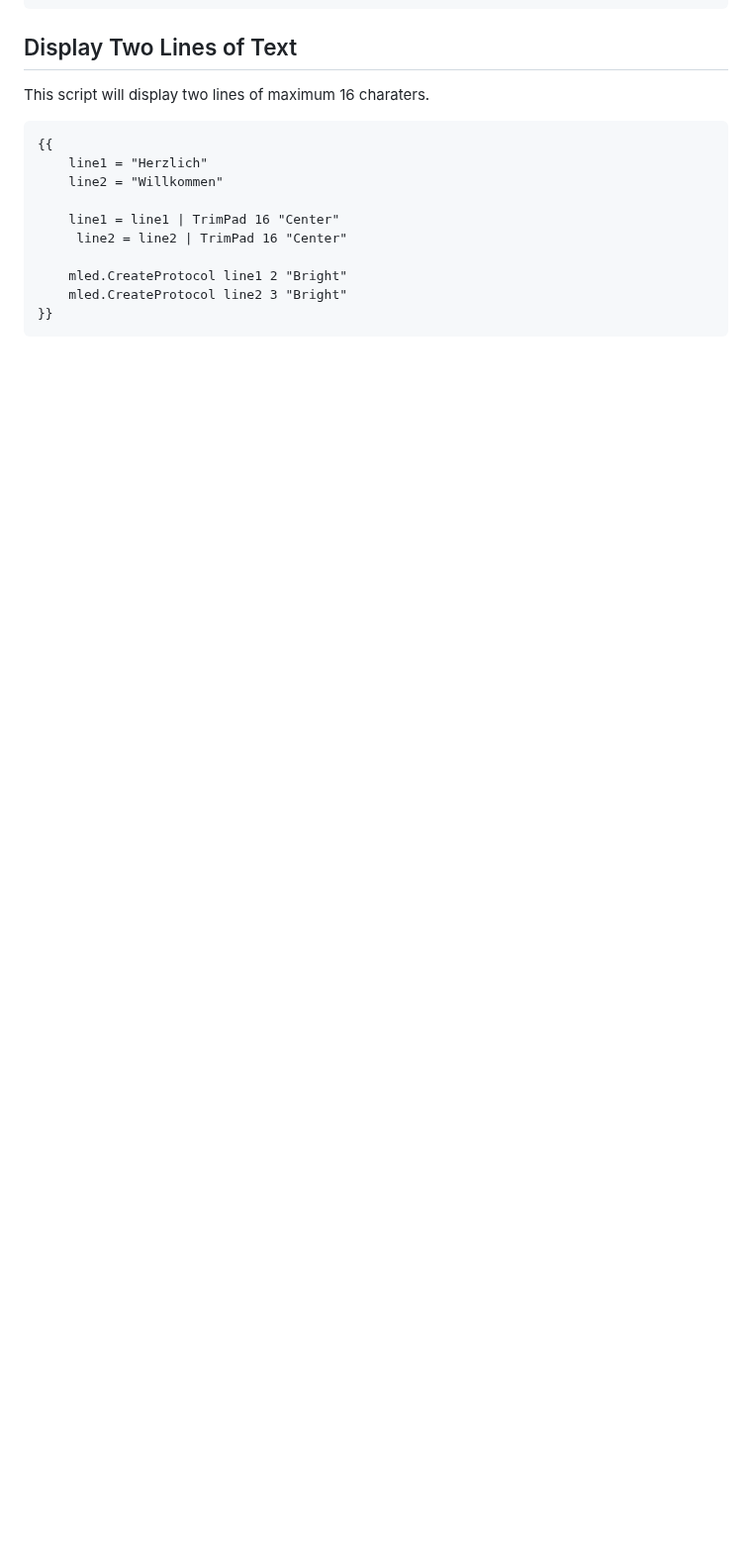
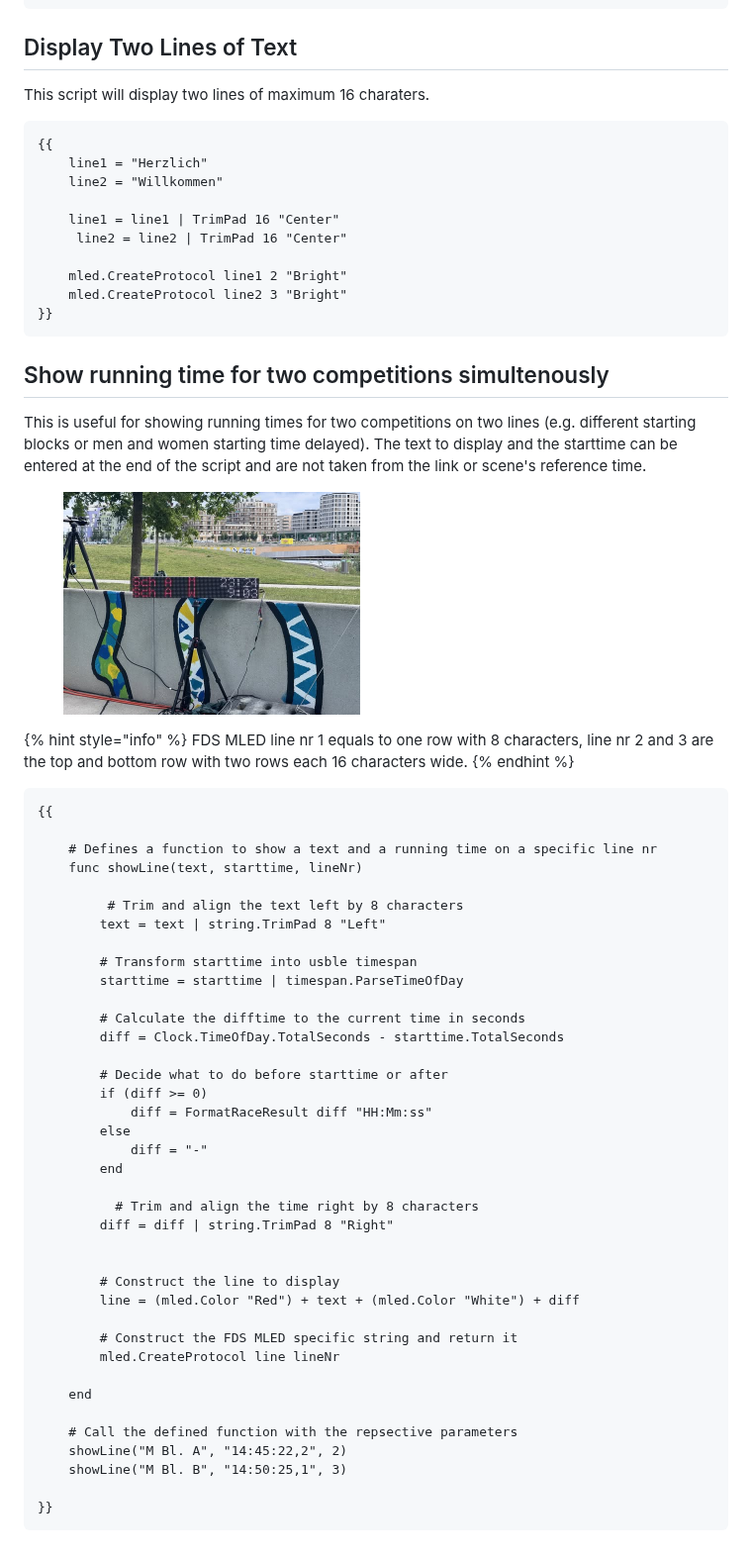
Before and after one commit to dbnetsoft/RemoteRedirectDocumentation, a Markdown page: scripting/examples/fds-mled.md, the part around the change. Shown at 99% size. GitHub-like rendering; pictures changed too: .gitbook/assets/image (5).png (added); blank space fills up the shorter version.

Commit message:
GITBOOK-23: No subject

````diff
--- a/scripting/examples/fds-mled.md
+++ b/scripting/examples/fds-mled.md
@@ -63,8 +63,6 @@ This script will display different information depending on the reference time:
 
 This script will display two lines of maximum 16 charaters.
 
-
-
 ```liquid
 {{
     line1 = "Herzlich"
@@ -77,3 +75,54 @@ This script will display two lines of maximum 16 charaters.
     mled.CreateProtocol line2 3 "Bright"
 }}
 ```
+
+## Show running time for two competitions simultenously
+
+This is useful for showing running times for two competitions on two lines (e.g. different starting blocks or men and women starting time delayed). The text to display and the starttime can be entered at the end of the script and are not taken from the link or scene's reference time.&#x20;
+
+<figure><img src="../../.gitbook/assets/image (5).png" alt="" width="300"><figcaption></figcaption></figure>
+
+{% hint style="info" %}
+FDS MLED line nr 1 equals to one row with 8 characters, line nr 2 and 3 are the top and bottom row with two rows each 16 characters wide.&#x20;
+{% endhint %}
+
+```
+{{
+
+    # Defines a function to show a text and a running time on a specific line nr
+    func showLine(text, starttime, lineNr)
+
+         # Trim and align the text left by 8 characters
+        text = text | string.TrimPad 8 "Left"
+
+        # Transform starttime into usble timespan
+        starttime = starttime | timespan.ParseTimeOfDay
+
+        # Calculate the difftime to the current time in seconds
+        diff = Clock.TimeOfDay.TotalSeconds - starttime.TotalSeconds
+
+        # Decide what to do before starttime or after
+        if (diff >= 0)
+            diff = FormatRaceResult diff "HH:Mm:ss"
+        else
+            diff = "-"
+        end
+
+          # Trim and align the time right by 8 characters
+        diff = diff | string.TrimPad 8 "Right"
+
+
+        # Construct the line to display
+        line = (mled.Color "Red") + text + (mled.Color "White") + diff
+
+        # Construct the FDS MLED specific string and return it
+        mled.CreateProtocol line lineNr
+
+    end
+
+    # Call the defined function with the repsective parameters
+    showLine("M Bl. A", "14:45:22,2", 2)
+    showLine("M Bl. B", "14:50:25,1", 3)
+
+}}
+```
````
Also changed, not shown: app/prerequisites.md (+3 -3 lines).
